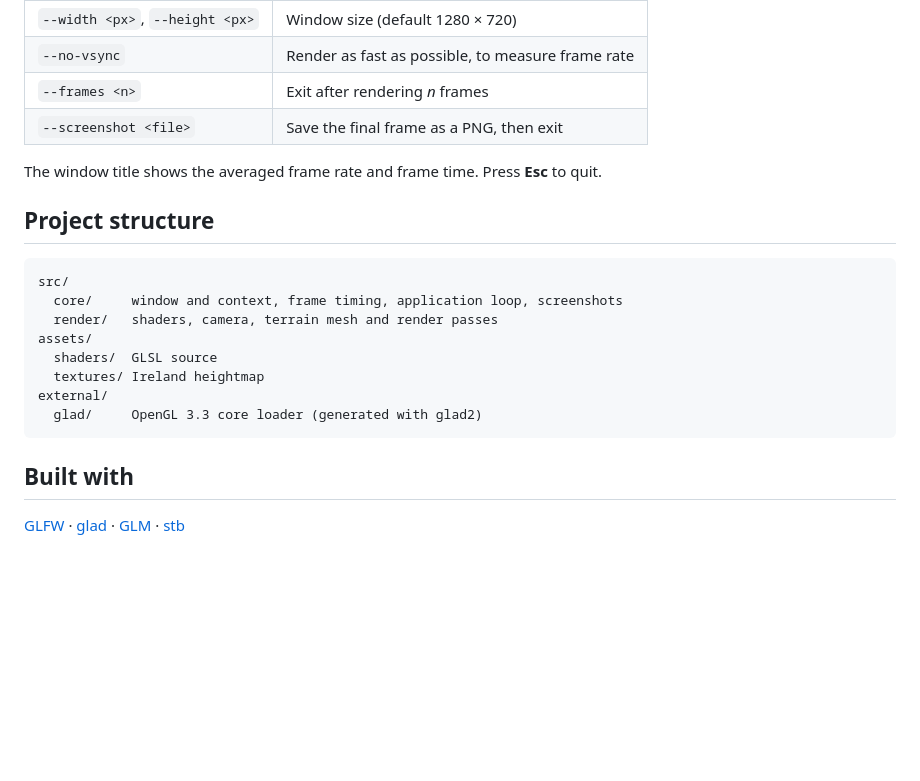
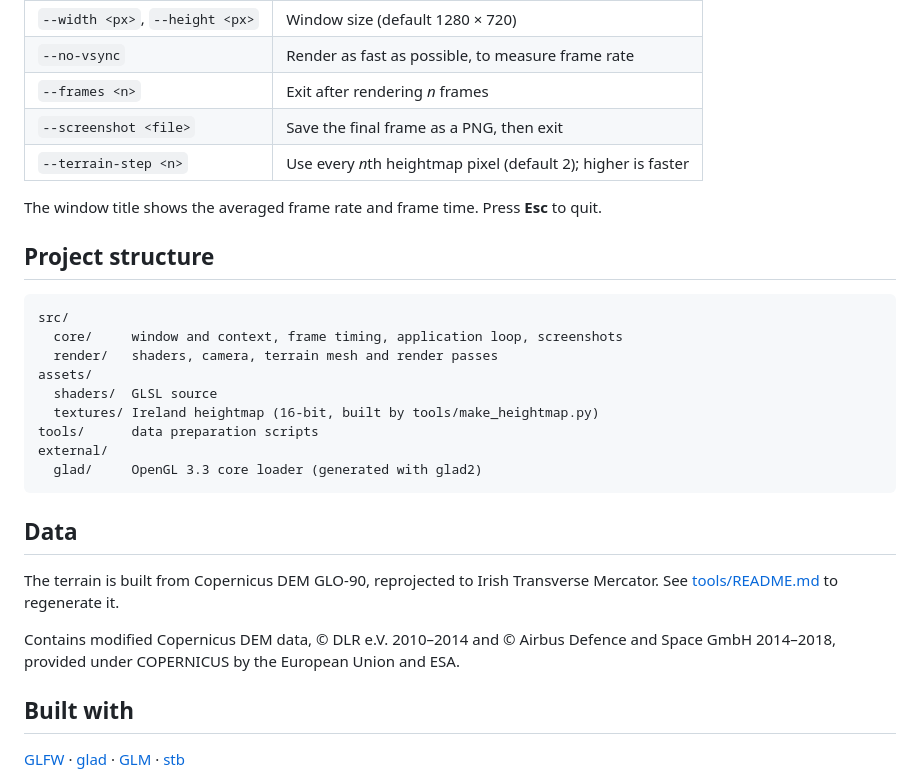
Before and after one commit to leahweldon/emerald-isle, a Markdown page: README.md, the part around one of its changes. GitHub-like rendering; blank space fills up the shorter version.

Commit message:
Update milestone 2 screenshot and credit Copernicus DEM data

````diff
--- a/README.md
+++ b/README.md
@@ -51,6 +51,7 @@ build\Release\emerald-isle.exe       # Windows (Visual Studio generator)
 | `--no-vsync` | Render as fast as possible, to measure frame rate |
 | `--frames <n>` | Exit after rendering *n* frames |
 | `--screenshot <file>` | Save the final frame as a PNG, then exit |
+| `--terrain-step <n>` | Use every *n*th heightmap pixel (default 2); higher is faster |
 
 The window title shows the averaged frame rate and frame time. Press **Esc** to quit.
 
@@ -62,11 +63,18 @@ src/
   render/   shaders, camera, terrain mesh and render passes
 assets/
   shaders/  GLSL source
-  textures/ Ireland heightmap
+  textures/ Ireland heightmap (16-bit, built by tools/make_heightmap.py)
+tools/      data preparation scripts
 external/
   glad/     OpenGL 3.3 core loader (generated with glad2)
 ```
 
+## Data
+
+The terrain is built from Copernicus DEM GLO-90, reprojected to Irish Transverse Mercator. See [tools/README.md](tools/README.md) to regenerate it.
+
+Contains modified Copernicus DEM data, © DLR e.V. 2010–2014 and © Airbus Defence and Space GmbH 2014–2018, provided under COPERNICUS by the European Union and ESA.
+
 ## Built with
 
 [GLFW](https://www.glfw.org/) · [glad](https://github.com/Dav1dde/glad) · [GLM](https://github.com/g-truc/glm) · [stb](https://github.com/nothings/stb)
````
Also changed, not shown: other parts of README.md (+1 -1 lines), docs/images/milestone-02.png.
